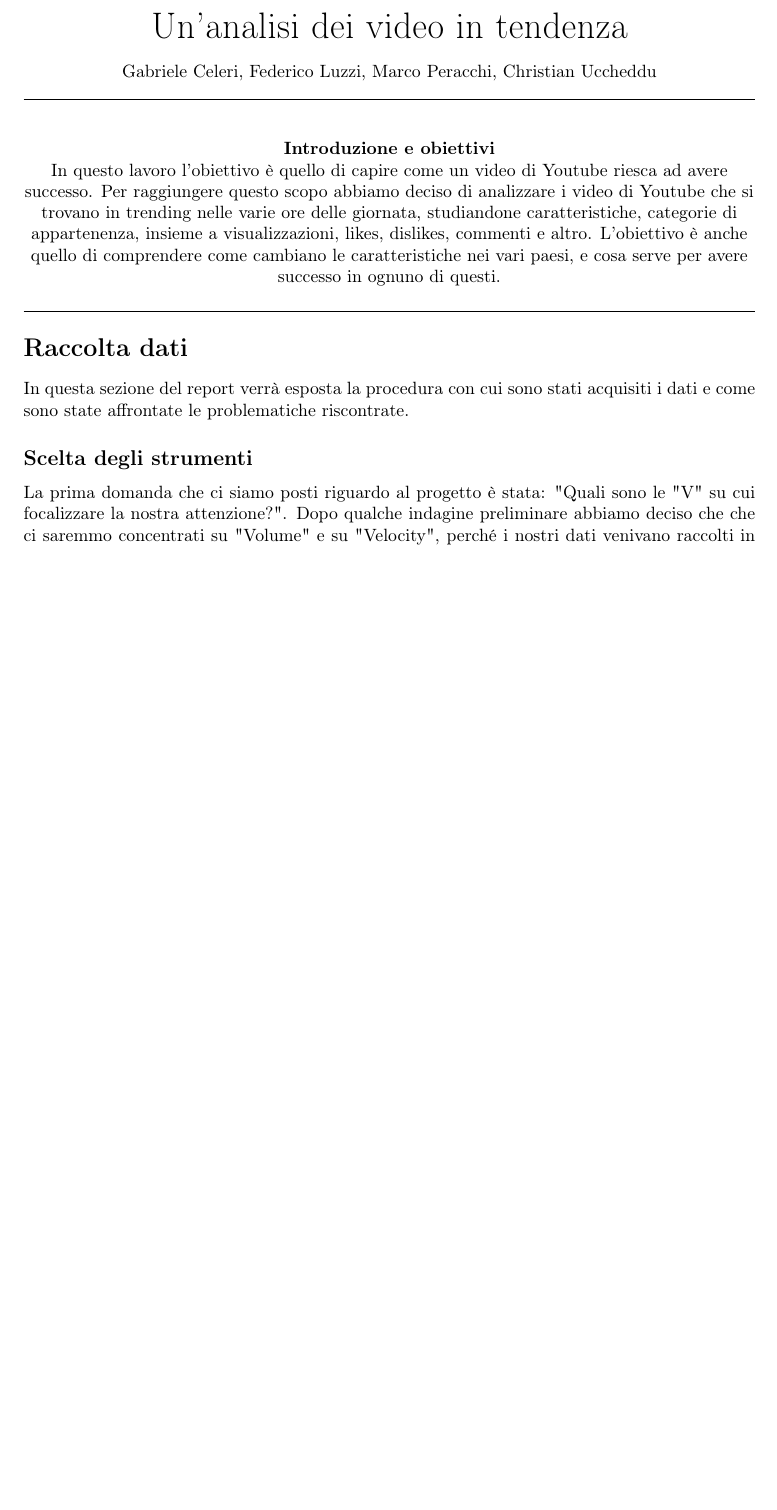
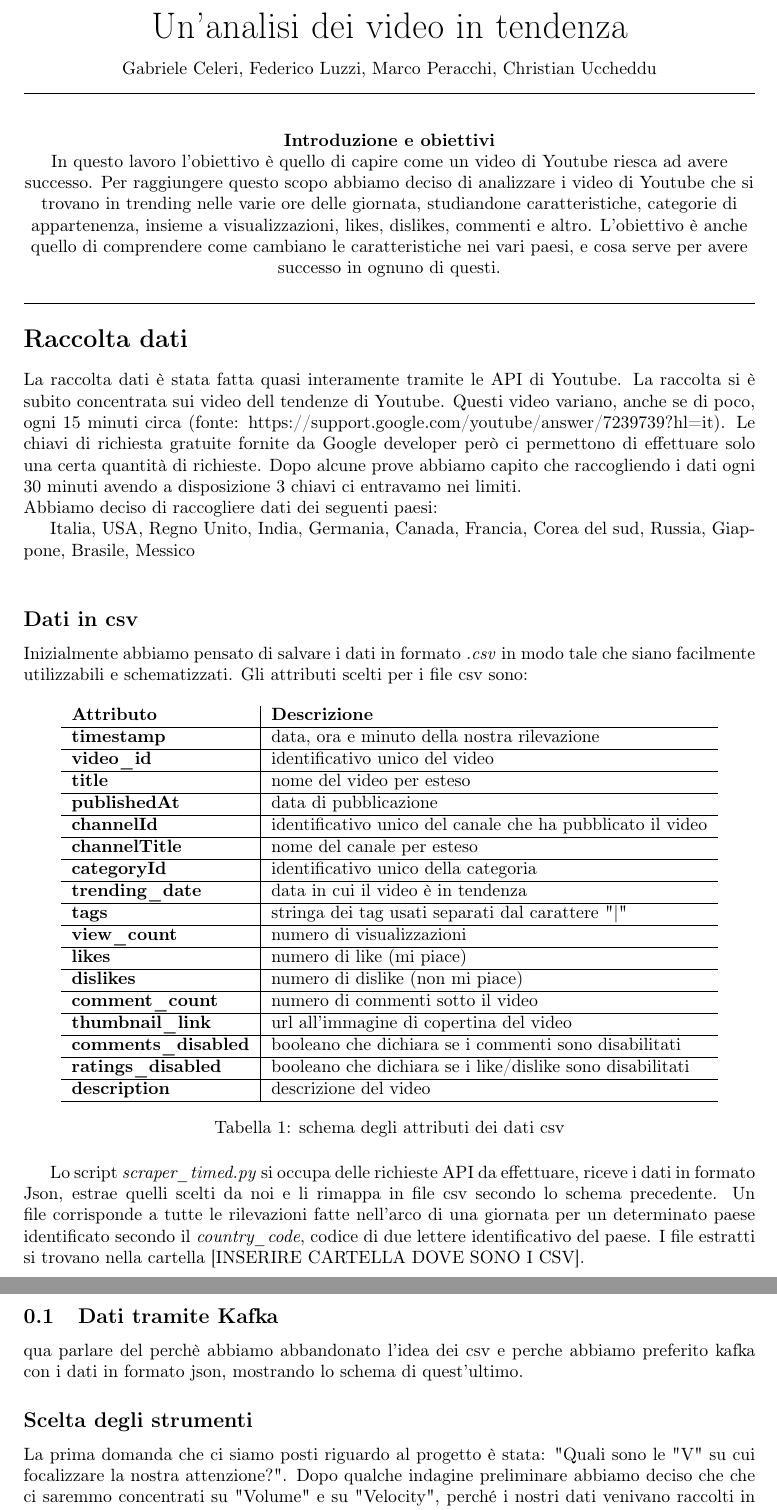
Before and after one commit to fedelux3/Youtube_trending_analysis, a LaTeX document (report/report.tex): part of page 1 of 3 before the commit and two parts of pages 1 and 2 of 4 after it, the two joined at a grey line, cut so that both start at the same text, the shorter picture padded with empty space. Compiled offline with pdfLaTeX.

Commit message:
add report raccolta csv

```diff
--- a/report/report.tex
+++ b/report/report.tex
@@ -41,8 +41,47 @@ L'obiettivo è anche quello di comprendere come cambiano le caratteristiche nei
 \end{center}
 
 \section*{Raccolta dati}
+La raccolta dati è stata fatta quasi interamente tramite le API di Youtube. La raccolta si è subito concentrata sui video dell tendenze di Youtube. Questi video variano, anche se di poco, ogni 15 minuti circa (fonte: https://support.google.com/youtube/answer/7239739?hl=it). Le chiavi di richiesta gratuite fornite da Google developer però ci permettono di effettuare solo una certa quantità di richieste. Dopo alcune prove abbiamo capito che raccogliendo i dati ogni 30 minuti avendo a disposizione 3 chiavi ci entravamo nei limiti.
+\\
+Abbiamo deciso di raccogliere dati dei seguenti paesi:
 
-In questa sezione del report verrà esposta la procedura con cui sono stati acquisiti i dati e come sono state affrontate le problematiche riscontrate.
+Italia, USA, Regno Unito, India, Germania, Canada, Francia, Corea del sud, Russia, Giappone, Brasile, Messico\\
+
+\subsection*{Dati in csv}
+Inizialmente abbiamo pensato di salvare i dati in formato \textit{.csv} in modo tale che siano facilmente utilizzabili e schematizzati. Gli attributi scelti per i file csv sono:
+
+\begin{table}[H]
+	\centering
+	\begin{tabular}{l|l}
+		\textbf{Attributo} & \textbf{Descrizione} \\
+		\hline
+		\textbf{timestamp} & data, ora e minuto della nostra rilevazione \\\hline
+		\textbf{video\_id} & identificativo unico del video\\\hline
+		\textbf{title} & nome del video per esteso\\\hline
+		\textbf{publishedAt} & data di pubblicazione\\\hline
+		\textbf{channelId} & identificativo unico del canale che ha pubblicato il video\\\hline
+		\textbf{channelTitle} & nome del canale per esteso\\\hline
+		\textbf{categoryId} & identificativo unico della categoria\\\hline
+		\textbf{trending\_date} & data in cui il video è in tendenza\\\hline
+		\textbf{tags} & stringa dei tag usati separati dal carattere "|"\\\hline
+		\textbf{view\_count} & numero di visualizzazioni\\\hline
+		\textbf{likes} & numero di like (mi piace)\\\hline
+		\textbf{dislikes} & numero di dislike (non mi piace)\\\hline
+		\textbf{comment\_count} & numero di commenti sotto il video\\\hline
+		\textbf{thumbnail\_link} & url all'immagine di copertina del video\\\hline
+		\textbf{comments\_disabled} & booleano che dichiara se i commenti sono disabilitati\\\hline
+		\textbf{ratings\_disabled} & booleano che dichiara se i like/dislike sono disabilitati\\\hline
+		\textbf{description} & descrizione del video\\
+		\hline
+	\end{tabular}
+	\caption{schema degli attributi dei dati csv}
+\end{table}
+
+Lo script \textit{scraper\_timed.py} si occupa delle richieste API da effettuare, riceve i dati in formato Json, estrae quelli scelti da noi e li rimappa in file csv secondo lo schema precedente. Un file corrisponde a tutte le rilevazioni fatte nell'arco di una giornata per un determinato paese identificato secondo il \textit{country\_code}, codice di due lettere identificativo del paese. I file estratti si trovano nella cartella [INSERIRE CARTELLA DOVE SONO I CSV].
+
+\subsection{Dati tramite Kafka}
+qua parlare del perchè abbiamo abbandonato l'idea dei csv e perche abbiamo preferito kafka con i dati in formato json, mostrando lo schema di quest'ultimo.
+
 \subsection*{Scelta degli strumenti}
 La prima domanda che ci siamo posti riguardo al progetto è stata: "Quali sono le "V" su cui focalizzare la nostra attenzione?".
 Dopo qualche indagine preliminare abbiamo deciso che che ci saremmo concentrati su "Volume" e su "Velocity", perché i nostri dati venivano raccolti in tempo reale dalle API di Youtube e la quantità di dati aumenta costantemente con l'aumentare del tempo di presa dati.
```
Also changed, not shown: report/report.pdf, 13 other files.
